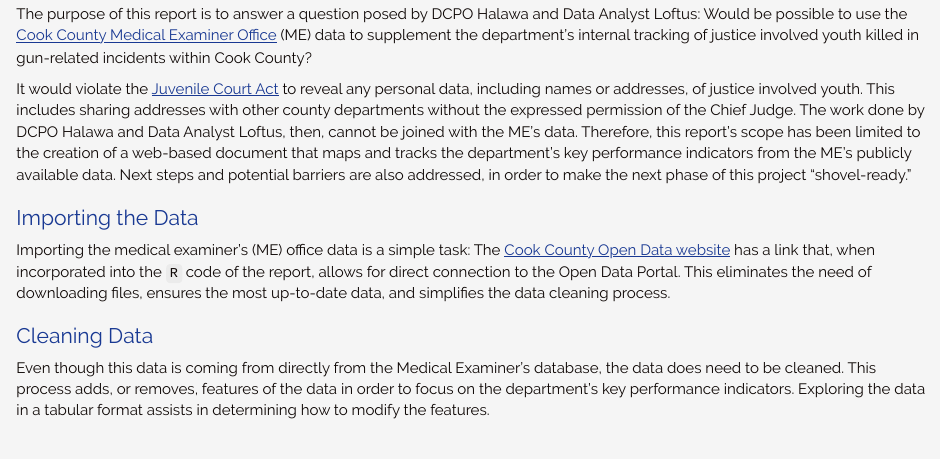
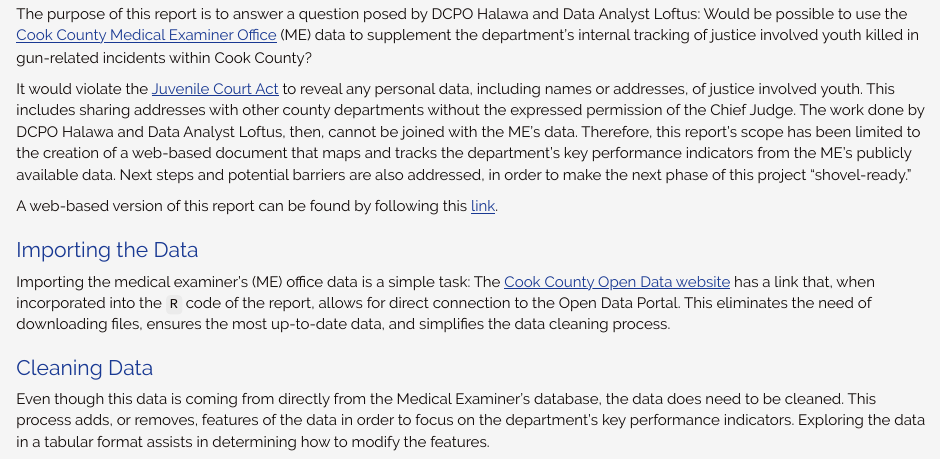
Before and after one commit to martin-gleason/gis_clinical, an R Markdown document (report_git.RMD): the page in a window 1100 px wide, from 150 px down. The pictures show the output file report_git.html that the author committed with the source, opened offline.

Commit message:
add link to report

```diff
--- a/report_git.RMD
+++ b/report_git.RMD
@@ -27,6 +27,8 @@ shooting_2017 <- medical_examiner %>%
 The purpose of this report is to answer a question posed by DCPO Halawa and Data Analyst Loftus: Would be possible to use the [Cook County Medical Examiner Office](https://maps.cookcountyil.gov/medexammaps/) (ME) data to supplement the department's internal tracking of justice involved youth killed in gun-related incidents within Cook County?
 
 It would violate the [Juvenile Court Act](http://www.ilga.gov/legislation/ilcs/ilcs3.asp?ActID=1863&ChapterID=50) to reveal any personal data, including names or addresses, of justice involved youth. This includes sharing addresses with other county departments without the expressed permission of the Chief Judge. The work done by DCPO Halawa and Data Analyst Loftus, then, cannot be joined with the ME's data. Therefore, this report's scope has been limited to the creation of a web-based document that maps and tracks the department's key performance indicators from the ME's publicly available data. Next steps and potential barriers are also addressed, in order to make the next phase of this project "shovel-ready."
+
+A web-based version of this report can be found by following this [link](https://martin-gleason.github.io/gis_clinical/report_git.html).
 
 ### Importing the Data
 Importing the medical examiner's (ME) office data is a simple task: The [Cook County Open Data website](https://datacatalog.cookcountyil.gov) has a link that, when incorporated into the `R` code of the report, allows for direct connection to the Open Data Portal. This eliminates the need of downloading files, ensures the most up-to-date data, and simplifies the data cleaning process.
```
Also changed, not shown: report_git.html.
